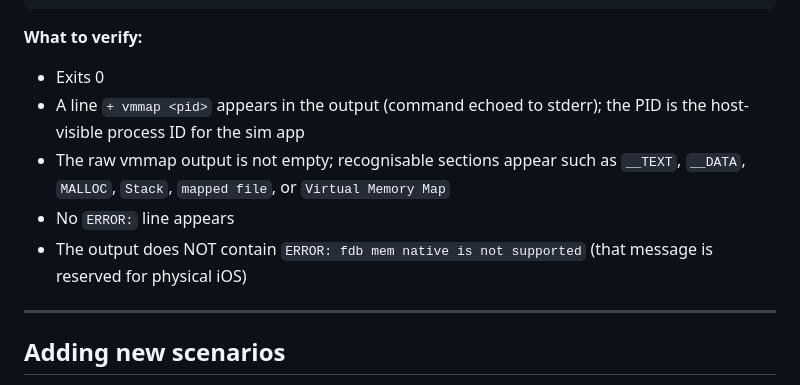
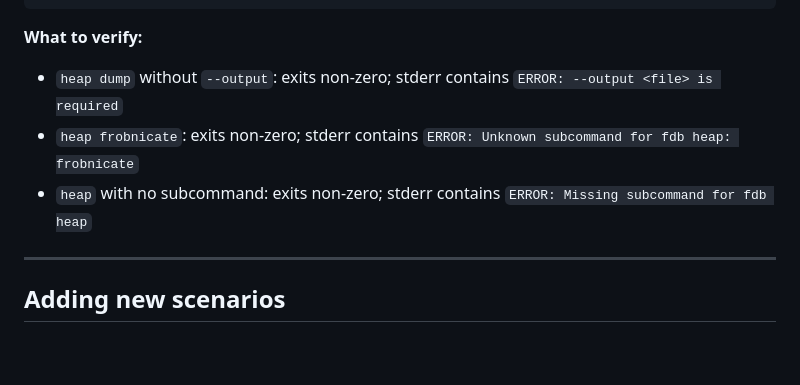
Before and after one commit to andrzejchm/fdb, a Markdown page: doc/agent-scenarios.md, the part around one of its changes. Drawn GitHub-style; blank space fills up the shorter version.

```diff
--- a/doc/agent-scenarios.md
+++ b/doc/agent-scenarios.md
@@ -978,14 +962,12 @@ dart run ../../bin/fdb.dart mem native
 
 **What to verify:**
 
-- Exits 0
-- A line `+ vmmap <pid>` appears in the output (command echoed to stderr);
-  the PID is the host-visible process ID for the sim app
-- The raw vmmap output is not empty; recognisable sections appear such as
-  `__TEXT`, `__DATA`, `MALLOC`, `Stack`, `mapped file`, or `Virtual Memory Map`
-- No `ERROR:` line appears
-- The output does NOT contain `ERROR: fdb mem native is not supported` (that
-  message is reserved for physical iOS)
+- `heap dump` without `--output`: exits non-zero; stderr contains
+  `ERROR: --output <file> is required`
+- `heap frobnicate`: exits non-zero; stderr contains
+  `ERROR: Unknown subcommand for fdb heap: frobnicate`
+- `heap` with no subcommand: exits non-zero; stderr contains
+  `ERROR: Missing subcommand for fdb heap`
 
 ---
 
```
Also changed, not shown: other parts of doc/agent-scenarios.md (+38 -54 lines).
